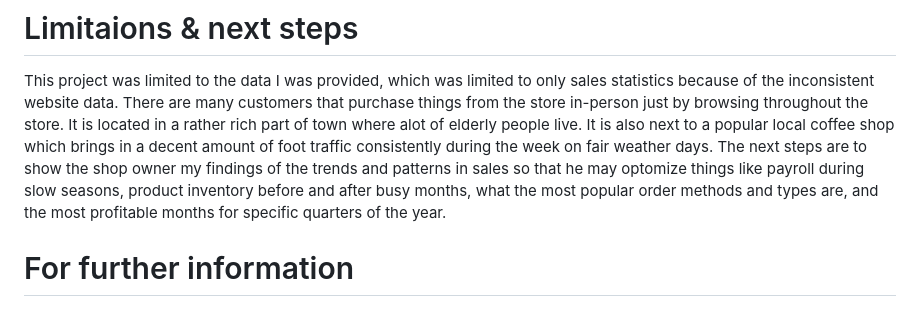
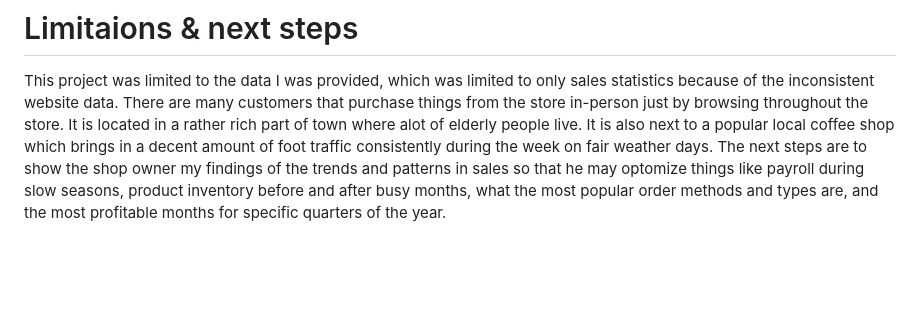
Before and after one commit to JoeBwonKenobi/Floral_Sales_Project, a Markdown page: README.md, the part around the change. Rendered like a GitHub page; blank space fills up the shorter version.

```diff
--- a/README.md
+++ b/README.md
@@ -50,5 +50,3 @@ One recomendation I have for the shop owner would be to make an modification to
 
 # Limitaions & next steps
 This project was limited to the data I was provided, which was limited to only sales statistics because of the inconsistent website data. There are many customers that purchase things from the store in-person just by browsing throughout the store. It is located in a rather rich part of town where alot of elderly people live. It is also next to a popular local coffee shop which brings in a decent amount of foot traffic consistently during the week on fair weather days. The next steps are to show the shop owner my findings of the trends and patterns in sales so that he may optomize things like payroll during slow seasons, product inventory before and after busy months, what the most popular order methods and types are, and the most profitable months for specific quarters of the year.
-
-# For further information
```
